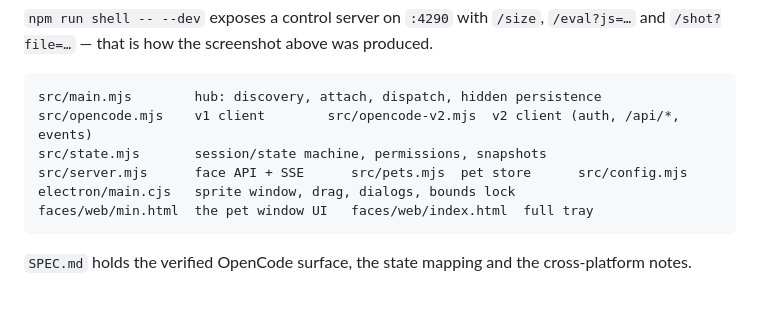
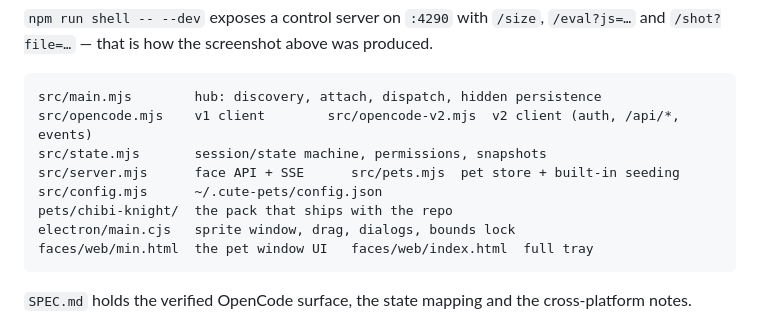
Before and after one commit to greatoldcactus/cute-pets, a Markdown page: README.md, the part around one of its changes. GitHub-like rendering; blank space fills up the shorter version.

````diff
--- a/README.md
+++ b/README.md
@@ -222,7 +236,9 @@ and `/shot?file=…` — that is how the screenshot above was produced.
 src/main.mjs        hub: discovery, attach, dispatch, hidden persistence
 src/opencode.mjs    v1 client        src/opencode-v2.mjs  v2 client (auth, /api/*, events)
 src/state.mjs       session/state machine, permissions, snapshots
-src/server.mjs      face API + SSE      src/pets.mjs  pet store      src/config.mjs
+src/server.mjs      face API + SSE      src/pets.mjs  pet store + built-in seeding
+src/config.mjs      ~/.cute-pets/config.json
+pets/chibi-knight/  the pack that ships with the repo
 electron/main.cjs   sprite window, drag, dialogs, bounds lock
 faces/web/min.html  the pet window UI   faces/web/index.html  full tray
 ```
````
Also changed, not shown: other parts of README.md (+17 -3 lines), docs/screenshot.png, 16 other files.
